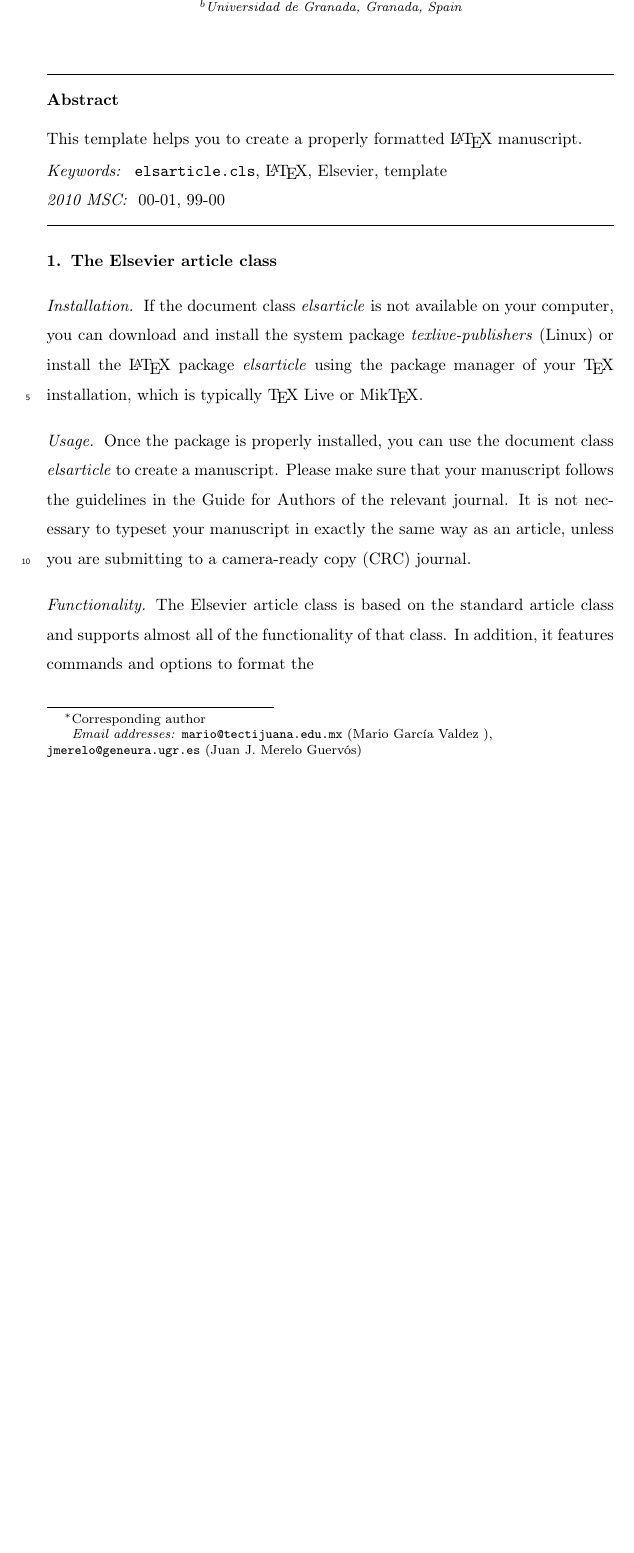
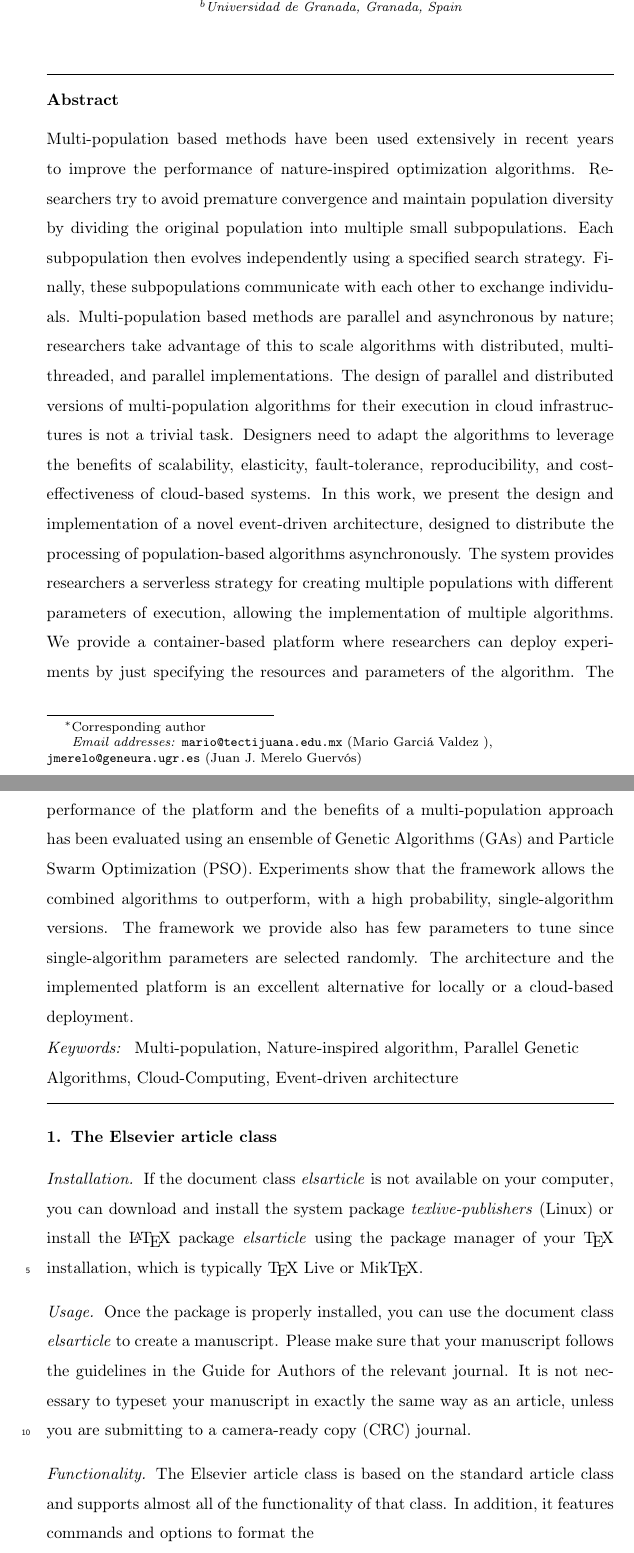
Before and after one commit to mariosky/2019-FGCS-Swarm, a LaTeX paper (draft.tex): part of page 1 of 2 before the commit and two parts of pages 1 and 2 of 3 after it, the two joined at a grey line, cut so that both start at the same text, the shorter picture padded with empty space. Compiled offline with pdfLaTeX.

Commit message:
draft abstract

```diff
--- a/draft.tex
+++ b/draft.tex
@@ -34,12 +34,40 @@
 \address[granada]{Universidad de Granada, Granada, Spain}
 
 \begin{abstract}
-This template helps you to create a properly formatted \LaTeX\ manuscript.
+    Multi-population based methods have been used extensively in recent years to
+    improve the performance of nature-inspired optimization algorithms.
+    Researchers try to avoid premature convergence and maintain population
+    diversity by dividing the original population into multiple small
+    subpopulations. Each subpopulation then evolves independently using a
+    specified search strategy. Finally, these subpopulations communicate with
+    each other to exchange individuals. Multi-population based methods are
+    parallel and asynchronous by nature; researchers take advantage of this to
+    scale algorithms with distributed, multi-threaded, and parallel
+    implementations. The design of parallel and distributed versions of
+    multi-population algorithms for their execution in cloud infrastructures is
+    not a trivial task. Designers need to adapt the algorithms to leverage the
+    benefits of scalability, elasticity, fault-tolerance, reproducibility,  and
+    cost-effectiveness of cloud-based systems. In this work, we present the
+    design and implementation of a novel event-driven architecture, designed to
+    distribute the processing of population-based algorithms asynchronously. The
+    system provides researchers a serverless strategy for creating multiple
+    populations with different parameters of execution, allowing the
+    implementation of multiple algorithms. We provide a container-based platform
+    where researchers can deploy experiments by just specifying the resources
+    and parameters of the algorithm. The performance of the platform and the
+    benefits of a multi-population approach has been evaluated using an ensemble
+    of Genetic  Algorithms (GAs) and Particle Swarm Optimization (PSO).
+    Experiments show that the framework allows the combined algorithms to
+    outperform, with a high probability, single-algorithm versions. The
+    framework we provide also has few parameters to tune since single-algorithm
+    parameters are selected randomly. The architecture and the implemented
+    platform is an excellent alternative for locally or a cloud-based
+    deployment.
 \end{abstract}
 
 \begin{keyword}
-\texttt{elsarticle.cls}\sep \LaTeX\sep Elsevier \sep template
-\MSC[2010] 00-01\sep  99-00
+Multi-population \sep Nature-inspired algorithm \sep Parallel Genetic Algorithms \sep Cloud-Computing
+\sep Event-driven architecture
 \end{keyword}
 
 \end{frontmatter}
```
Also changed, not shown: draft.tex (2 more changed lines).
